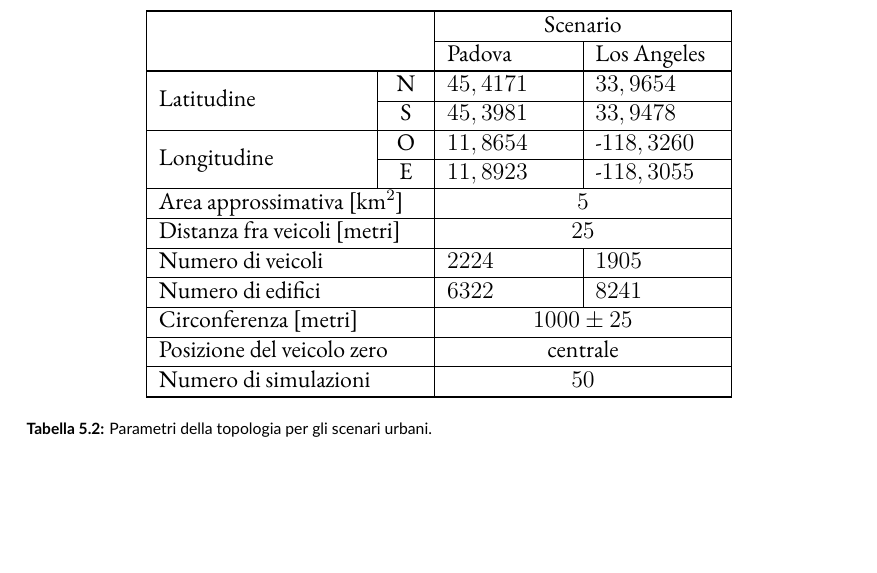
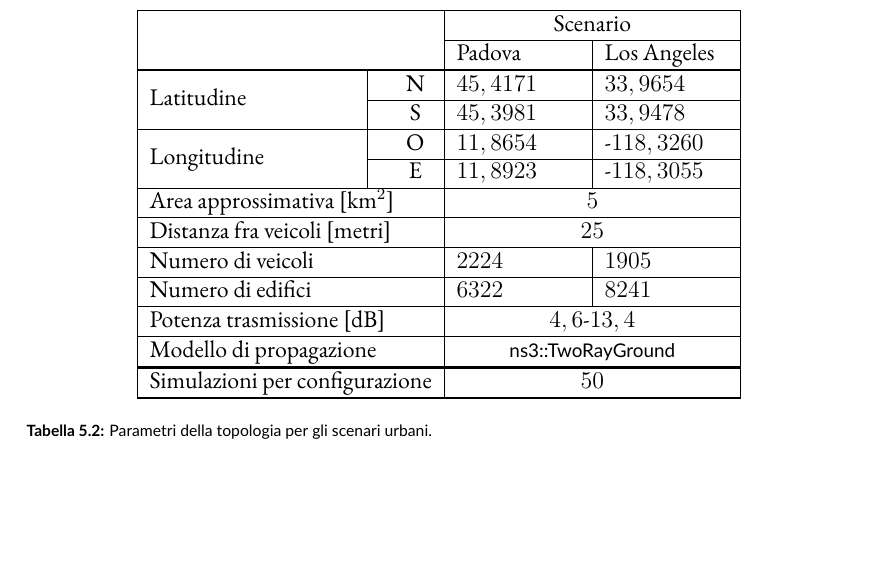
Before and after one commit to mromanelli9/master-thesis, a LaTeX thesis (doc/thesis/tesi.tex, which reads doc/thesis/chapters/simulazioni.tex): part of page 49 of 61, cut so that both start at the same text. Compiled offline with XeLaTeX; a LaTeX package or settings file that is missing is left out.

Commit message:
update conf table in pd/la

```diff
--- a/doc/thesis/chapters/simulazioni.tex
+++ b/doc/thesis/chapters/simulazioni.tex
@@ -172,9 +172,10 @@
 			\multicolumn{3}{|l|}{Distanza fra veicoli [metri]}															&		\multicolumn{2}{c|}{$25$}								\\ \hline
 			\multicolumn{3}{|l|}{Numero di veicoli}																					&		$2224$					&					$1905$				\\ \hline
 			\multicolumn{3}{|l|}{Numero di edifici}																					&		$6322$					&					$8241$				\\ \hline
-			\multicolumn{3}{|l|}{Circonferenza [metri]}																			&		\multicolumn{2}{c|}{$1000\pm25$}				\\ \hline
-			\multicolumn{3}{|l|}{Posizione del veicolo zero}																&		\multicolumn{2}{c|}{centrale}						\\ \hline
-			\multicolumn{3}{|l|}{Numero di simulazioni}																			&		\multicolumn{2}{c|}{$50$}								\\
+			\multicolumn{3}{|l|}{Potenza trasmissione [dB]}																	&		\multicolumn{2}{c|}{$4,6$-$13,4$}						\\	\hline
+			\multicolumn{3}{|l|}{Modello di propagazione}																		&		\multicolumn{2}{c|}{\textsf{ns3::TwoRayGround}}		\\	\hline
+			\thickerline
+			\multicolumn{3}{|l|}{Simulazioni	per configurazione}														&		\multicolumn{2}{c|}{$50$}					\\
 			\bottomrule
 	  \end{tabular}
 	\caption{Parametri della topologia per gli scenari urbani.\label{tab:parametri-simulazioni-pd-la}}
```
